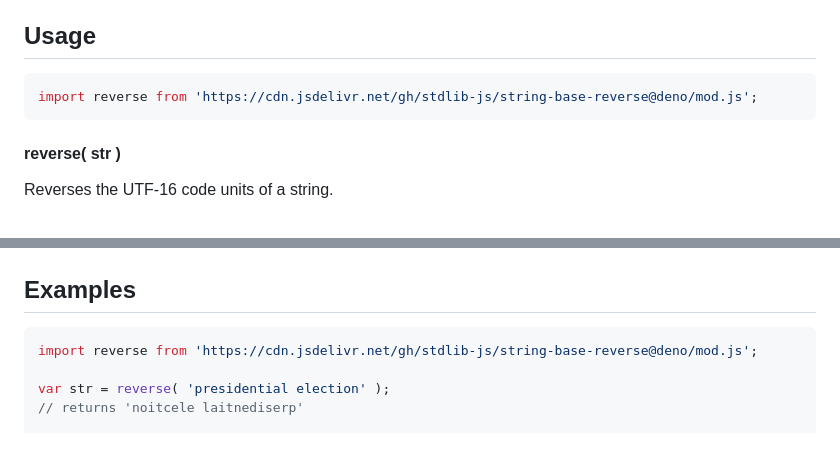
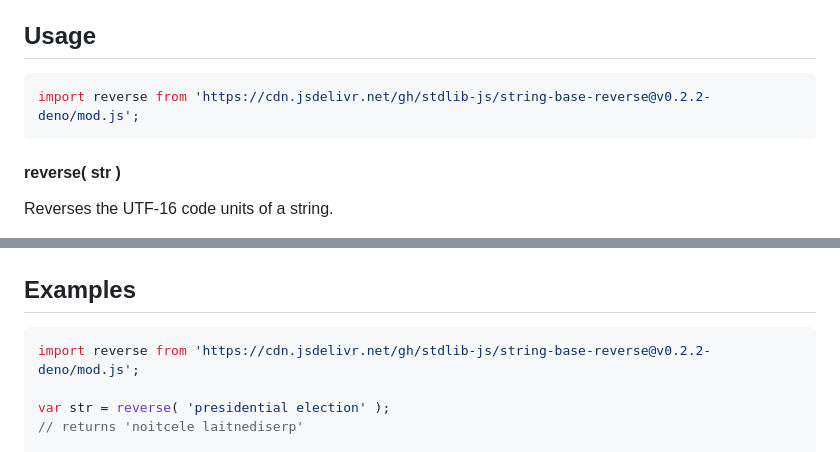
Before and after one commit to stdlib-js/string-base-reverse, a Markdown page: README.md, 2 parts joined by grey strips. GitHub-like rendering.

Commit message:
Update README.md for Deno bundle v0.2.2

````diff
--- a/README.md
+++ b/README.md
@@ -42,7 +42,7 @@ limitations under the License.
 ## Usage
 
 ```javascript
-import reverse from 'https://cdn.jsdelivr.net/gh/stdlib-js/string-base-reverse@deno/mod.js';
+import reverse from 'https://cdn.jsdelivr.net/gh/stdlib-js/string-base-reverse@v0.2.2-deno/mod.js';
 ```
 
 #### reverse( str )
@@ -71,7 +71,7 @@ out = reverse( 'foo bar' );
 <!-- eslint no-undef: "error" -->
 
 ```javascript
-import reverse from 'https://cdn.jsdelivr.net/gh/stdlib-js/string-base-reverse@deno/mod.js';
+import reverse from 'https://cdn.jsdelivr.net/gh/stdlib-js/string-base-reverse@v0.2.2-deno/mod.js';
 
 var str = reverse( 'presidential election' );
 // returns 'noitcele laitnediserp'
````
